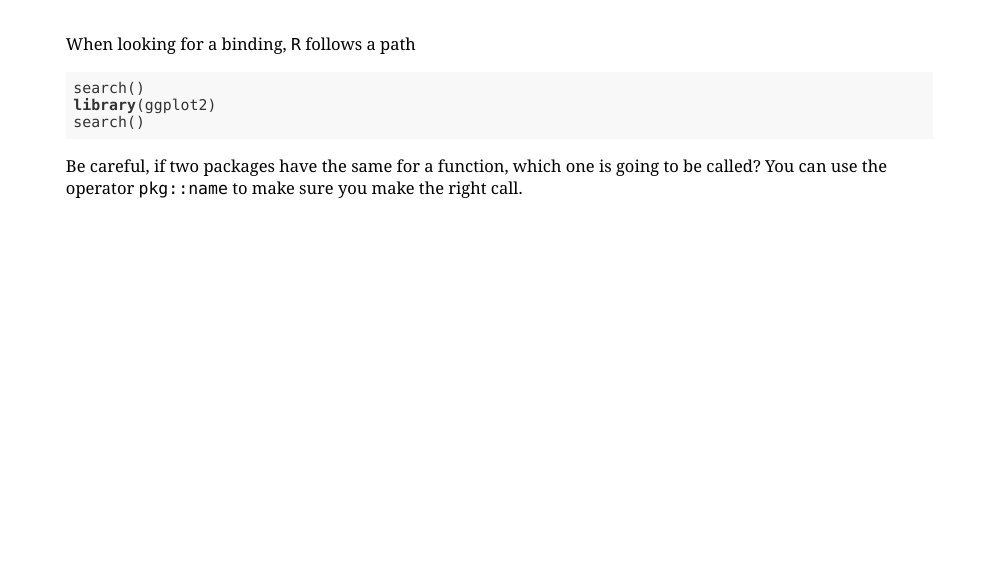
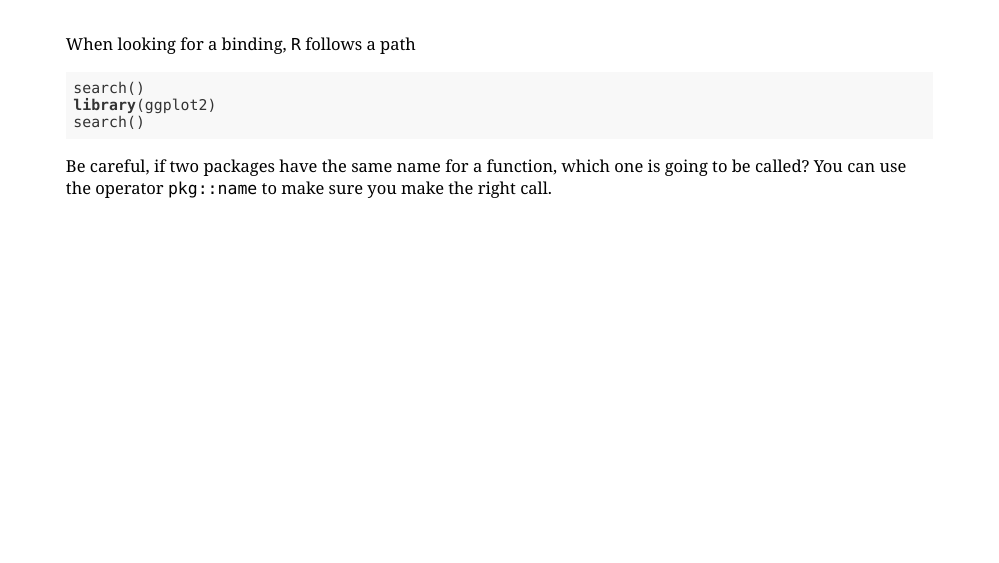
Before and after one commit to ptds2021/classes, an R Markdown document (docs/lecture06_function.Rmd): page 25 of 32. Rendered offline with R 4.5, knitr and Pandoc, with nearby package versions; the code chunks are not run, so their results and figures are left out; the slides are laid out offline by our stand-in for remark.js, each with all of its steps uncovered, in fonts that may differ from those the slides ask for, and without slide numbers, shadows or browser add-ons; a font, style sheet, LaTeX package, included part or bibliography that could not be used is replaced or left out.

Commit message:
Correct typo
Correct typo for slide lecture 6 on function

````diff
--- a/docs/lecture06_function.Rmd
+++ b/docs/lecture06_function.Rmd
@@ -363,7 +363,7 @@ library(ggplot2)
 search()
 ```
 
-Be careful, if two packages have the same for a function, which one is going to be called? You can use the operator `pkg::name` to make sure you make the right call.
+Be careful, if two packages have the same name for a function, which one is going to be called? You can use the operator `pkg::name` to make sure you make the right call.
 
 ---
 <blockquote>
````
Also changed, not shown: docs/lecture06_function.Rmd (2 more changed lines), 1 other file.
